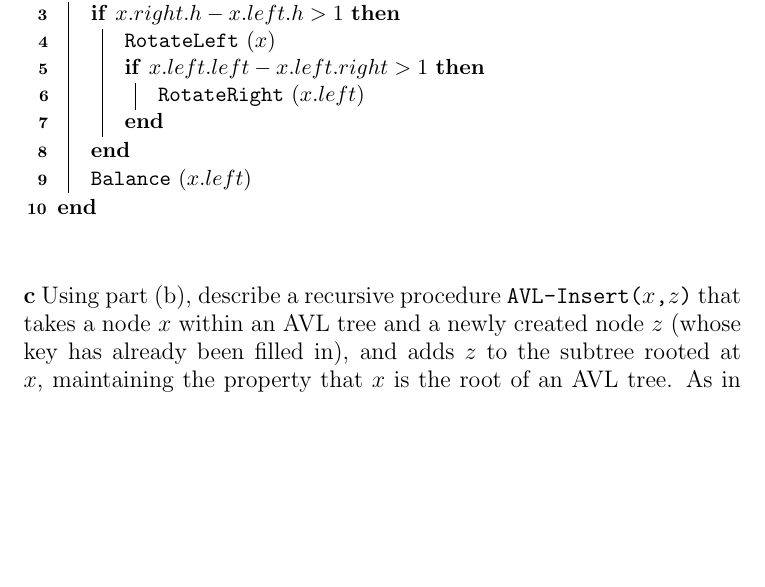
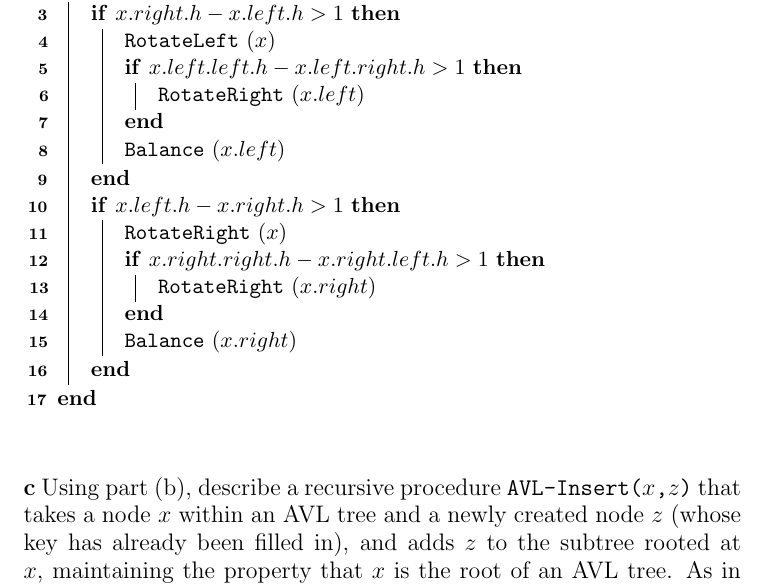
Before and after one commit to CasperBHansen/AD, a LaTeX problem sheet (assignments/05/05.tex): part of page 4 of 4 before the commit and part of page 4 of 5 after it, cut so that both start at the same text, the shorter picture padded with empty space. Compiled offline with pdfLaTeX.

Commit message:
Added suggested procedure for the rebalancing.

```diff
--- a/assignments/05/05.tex
+++ b/assignments/05/05.tex
@@ -153,13 +153,25 @@ and left rotations on the binary tree, respectively.
 		{
 			\RotateLeft($x$)
 
-			\If{$x.left.left - x.left.right > 1$}
+			\If{$x.left.left.h - x.left.right.h > 1$}
 			{
 				\RotateRight($x.left$)
 			}
+
+			\Balance($x.left$)
 		}
 
-		\Balance($x.left$)
+		\If{$x.left.h - x.right.h > 1$}
+		{
+			\RotateRight($x$)
+
+			\If{$x.right.right.h - x.right.left.h > 1$}
+			{
+				\RotateRight($x.right$)
+			}
+
+			\Balance($x.right$)
+		}
 	}
 \end{algorithm}
 \\\\
```
